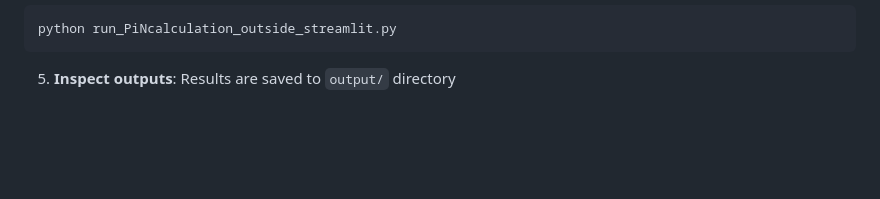
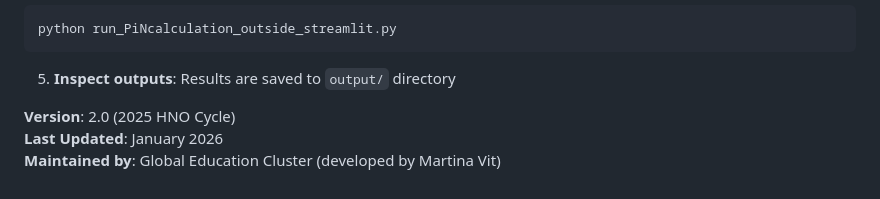
Before and after one commit to martivit/pin-calculation-app, a Markdown page: README.md, the part around the change. Drawn GitHub-style; blank space fills up the shorter version.

````diff
--- a/README.md
+++ b/README.md
@@ -609,3 +609,8 @@ python run_PiNcalculation_outside_streamlit.py
 ```
 
 5. **Inspect outputs**: Results are saved to `output/` directory
+
+
+**Version**: 2.0 (2025 HNO Cycle)
+**Last Updated**: January 2026
+**Maintained by**: Global Education Cluster (developed by Martina Vit)
````
